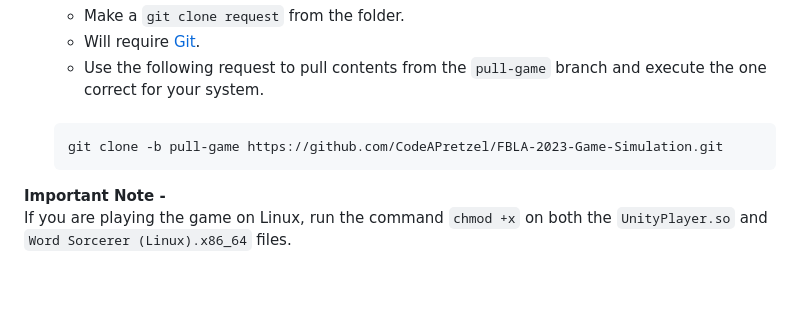
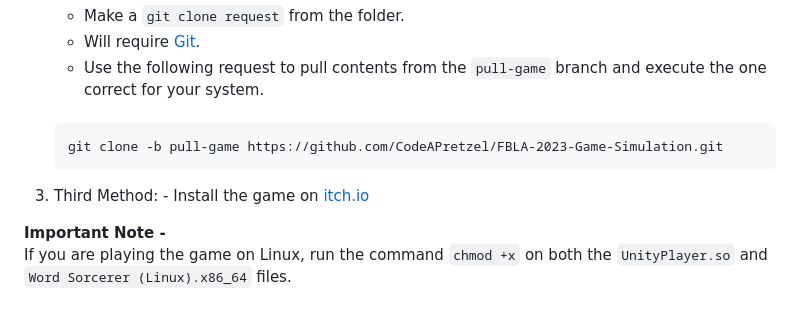
Before and after one commit to CodeAPretzel/FBLA-2023-Game-Simulation, a Markdown page: README.md, the part around the change. GitHub-like rendering; blank space fills up the shorter version.

````diff
--- a/README.md
+++ b/README.md
@@ -88,6 +88,9 @@ Steps for downloading and executing the game:
       git clone -b pull-game https://github.com/CodeAPretzel/FBLA-2023-Game-Simulation.git
       ```
 
+   3. Third Method:
+     - Install the game on [itch.io](https://codeapretzel.itch.io/word-sorcerer)
+
   **Important Note -**
   <br>
       If you are playing the game on Linux, run the command `chmod +x` on both the `UnityPlayer.so` and `Word Sorcerer (Linux).x86_64` files.
````
